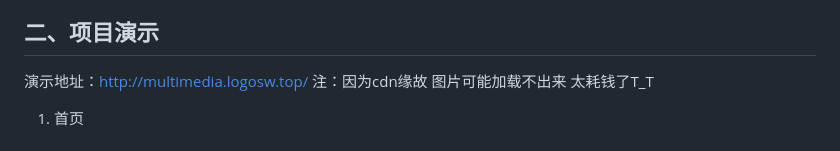
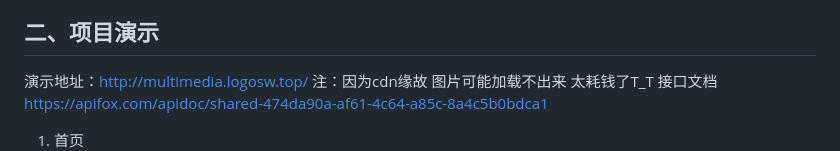
Before and after one commit to mossrs/antifraud, a Markdown page: README.md, the part around the change. Drawn GitHub-style.

```diff
--- a/README.md
+++ b/README.md
@@ -61,6 +61,7 @@
 
 ## 二、项目演示
 演示地址：http://multimedia.logosw.top/ 注：因为cdn缘故 图片可能加载不出来 太耗钱了T_T
+接口文档 https://apifox.com/apidoc/shared-474da90a-af61-4c64-a85c-8a4c5b0bdca1
 1. 首页 ![首页](docs/1.jpg)
 2. 进入页面 ![场景探索](docs/2.jpg)
 3. 场景探索 ![场景探索](docs/3.jpg)
```
